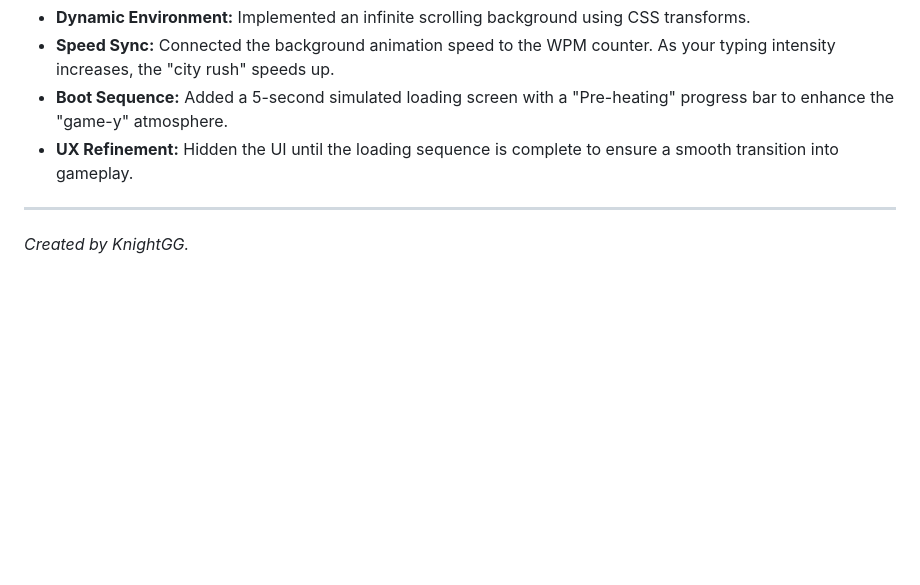
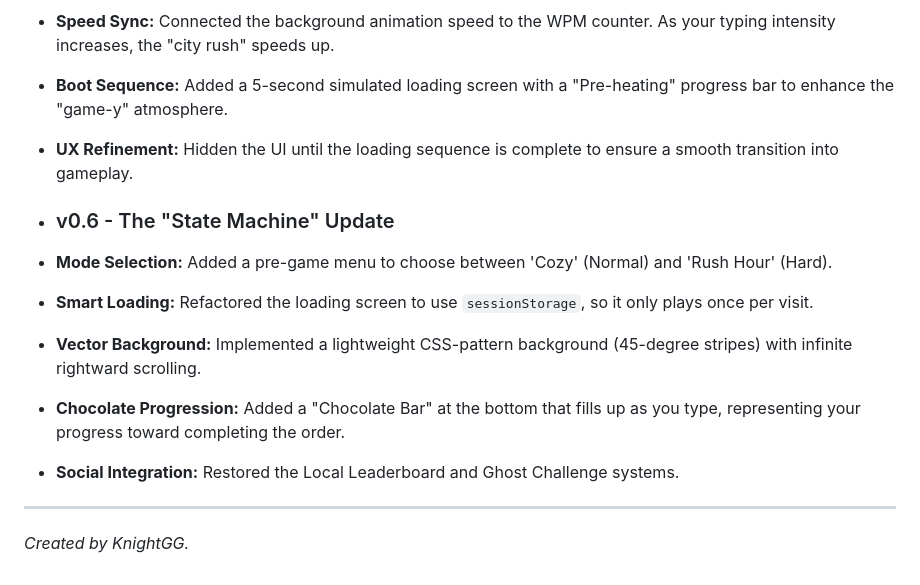
Before and after one commit to KnightCreator/LatteTyper, a Markdown page: README.md, the part around the change. GitHub-like rendering; blank space fills up the shorter version.

```diff
--- a/README.md
+++ b/README.md
@@ -60,5 +60,12 @@ This project is automatically deployed using GitHub Actions. To host your own:
 * **Boot Sequence:** Added a 5-second simulated loading screen with a "Pre-heating" progress bar to enhance the "game-y" atmosphere.
 * **UX Refinement:** Hidden the UI until the loading sequence is complete to ensure a smooth transition into gameplay.
 
+* ### v0.6 - The "State Machine" Update
+* **Mode Selection:** Added a pre-game menu to choose between 'Cozy' (Normal) and 'Rush Hour' (Hard).
+* **Smart Loading:** Refactored the loading screen to use `sessionStorage`, so it only plays once per visit.
+* **Vector Background:** Implemented a lightweight CSS-pattern background (45-degree stripes) with infinite rightward scrolling.
+* **Chocolate Progression:** Added a "Chocolate Bar" at the bottom that fills up as you type, representing your progress toward completing the order.
+* **Social Integration:** Restored the Local Leaderboard and Ghost Challenge systems.
+
 ---
 *Created by KnightGG.*
```
